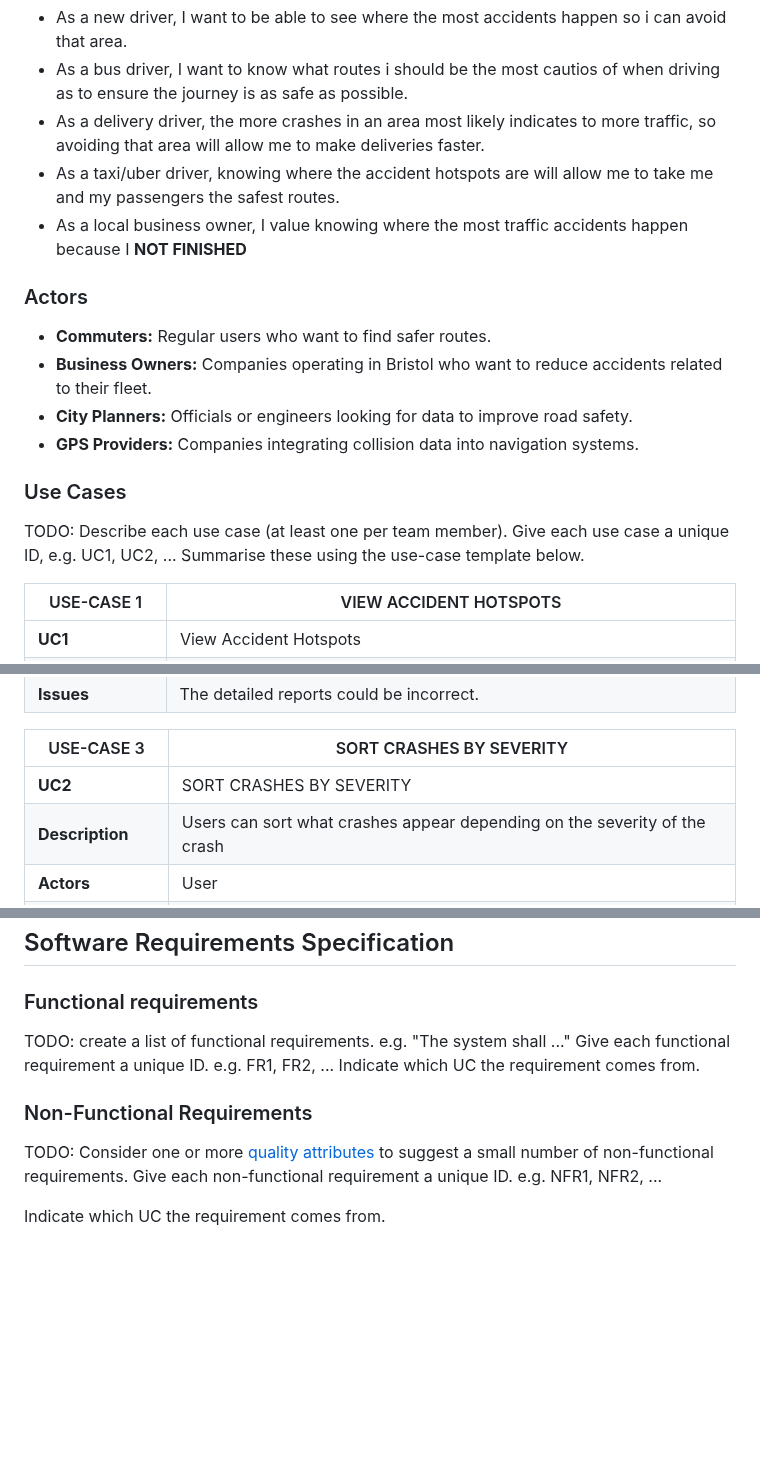
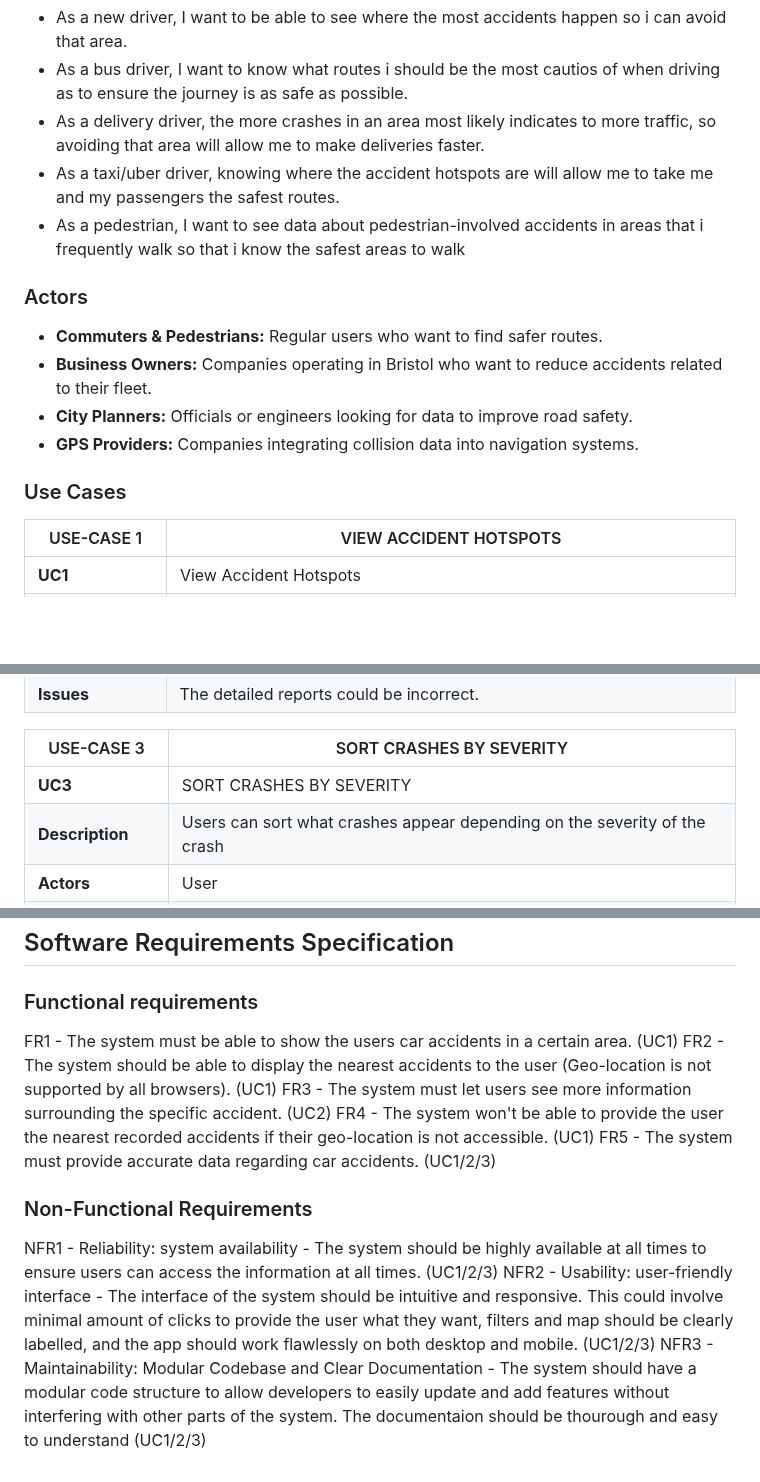
Before and after one commit to Max9889/trafficAccidents, a Markdown page: requirements.md, 3 parts joined by grey strips. Rendered like a GitHub page; blank space fills up the shorter version.

```diff
--- a/requirements.md
+++ b/requirements.md
@@ -8,19 +8,15 @@ User stories for a traffic accidents map:
 - As a bus driver, I want to know what routes i should be the most cautios of when driving as to ensure the journey is as safe as possible.
 - As a delivery driver, the more crashes in an area most likely indicates to more traffic, so avoiding that area will allow me to make deliveries faster.
 - As a taxi/uber driver, knowing where the accident hotspots are will allow me to take me and my passengers the safest routes.
-- As a local business owner, I value knowing where the most traffic accidents happen because I
-  **NOT FINISHED**
+- As a pedestrian, I want to see data about pedestrian-involved accidents in areas that i frequently walk so that i know the safest areas to walk
 
 ### Actors
-- **Commuters:** Regular users who want to find safer routes.
+- **Commuters & Pedestrians:** Regular users who want to find safer routes.
 - **Business Owners:** Companies operating in Bristol who want to reduce accidents related to their fleet.
 - **City Planners:** Officials or engineers looking for data to improve road safety.
 - **GPS Providers:** Companies integrating collision data into navigation systems.
 
 ### Use Cases
-TODO: Describe each use case (at least one per team member).
-    Give each use case a unique ID, e.g. UC1, UC2, ...
-    Summarise these using the use-case template below.
 
 | USE-CASE 1 | VIEW ACCIDENT HOTSPOTS |
 | -------------------------------------- | ------------------- |
@@ -46,7 +42,7 @@ TODO: Describe each use case (at least one per team member).
 
 | USE-CASE 3 | SORT CRASHES BY SEVERITY |
 | -------------------------------------- | ------------------- |
-| **UC2** | SORT CRASHES BY SEVERITY |
+| **UC3** | SORT CRASHES BY SEVERITY |
 | **Description** | Users can sort what crashes appear depending on the severity of the crash |
 | **Actors** | User |
 | **Assumptions** | The system has access to up-to-date data from Open Data Bristol.</td></tr>
@@ -61,14 +55,14 @@ TODO: Your Use-Case diagram should include all use-cases.
 
 ## Software Requirements Specification
 ### Functional requirements
-TODO: create a list of functional requirements.
-    e.g. "The system shall ..."
-    Give each functional requirement a unique ID. e.g. FR1, FR2, ...
-    Indicate which UC the requirement comes from.
+FR1 - The system must be able to show the users car accidents in a certain area. (UC1)
+FR2 - The system should be able to display the nearest accidents to the user (Geo-location is not supported by all browsers). (UC1)
+FR3 - The system must let users see more information surrounding the specific accident. (UC2)
+FR4 - The system won't be able to provide the user the nearest recorded accidents if their geo-location is not accessible. (UC1)
+FR5 - The system must provide accurate data regarding car accidents. (UC1/2/3)
 
 
 ### Non-Functional Requirements
-TODO: Consider one or more [quality attributes](https://en.wikipedia.org/wiki/ISO/IEC_9126) to suggest a small number of non-functional requirements.
-Give each non-functional requirement a unique ID. e.g. NFR1, NFR2, ...
-
-Indicate which UC the requirement comes from.
+NFR1 - Reliability: system availability - The system should be highly available at all times to ensure users can access the information at all times. (UC1/2/3)
+NFR2 - Usability: user-friendly interface - The interface of the system should be intuitive and responsive. This could involve minimal amount of clicks to provide the user what they want, filters and map should be clearly labelled, and the app should work flawlessly on both desktop and mobile. (UC1/2/3)
+NFR3 - Maintainability: Modular Codebase and Clear Documentation - The system should have a modular code structure to allow developers to easily update and add features without interfering with other parts of the system. The documentaion should be thourough and easy to understand (UC1/2/3)
```
Also changed, not shown: other parts of requirements.md (+1 -3 lines).
